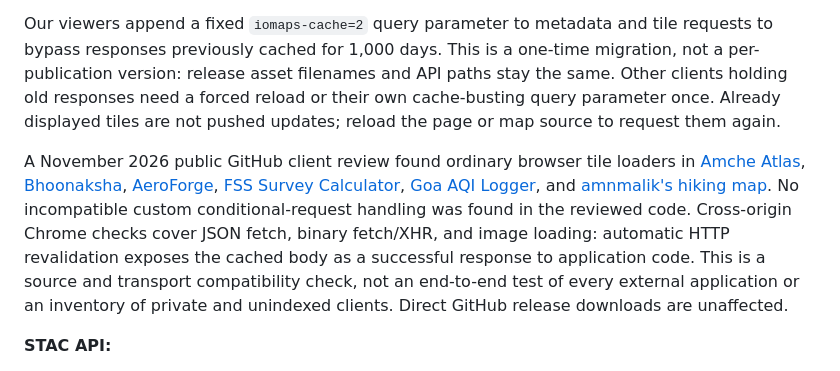
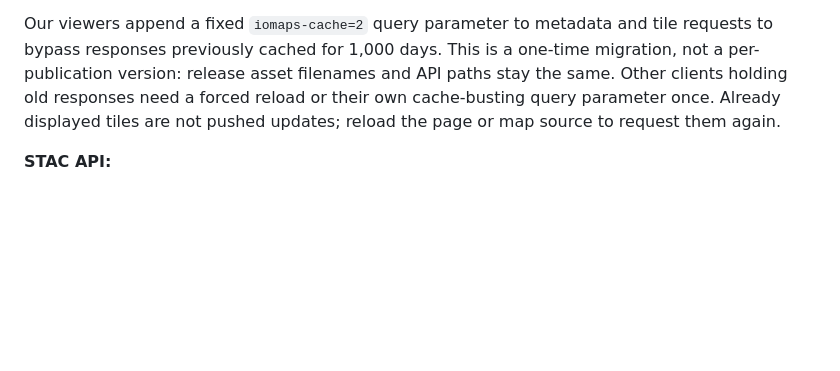
Before and after one commit to ramSeraph/indianopenmaps, a Markdown page: README.md, the part around the change. GitHub-like rendering; blank space fills up the shorter version.

Commit message:
Remove one-off client audit from README

```diff
--- a/README.md
+++ b/README.md
@@ -64,20 +64,6 @@ stay the same. Other clients holding old responses need a forced reload or their
 own cache-busting query parameter once. Already displayed tiles are not pushed
 updates; reload the page or map source to request them again.
 
-A November 2026 public GitHub client review found ordinary browser tile loaders
-in [Amche Atlas](https://github.com/publicmap/amche-atlas/blob/0ef70e319560f0008d53ced1923358956133c6d9/js/map-utils.js#L677),
-[Bhoonaksha](https://github.com/saurabh4269/bhoonaksha/blob/4ba34ddf3ecdb4b5f18c9a8d4baee9d9318d40ce/js/app.js#L7),
-[AeroForge](https://github.com/sharmapalak09082006-stack/AeroForge/blob/4bc67d41c7fa0c5fc3623848e2b99b3d591c9f35/client/src/components/MapViewer.tsx#L90),
-[FSS Survey Calculator](https://github.com/moorthimms/FSS-survey-calculator/blob/01b3ff2d5c0878e63fc4adabbe14f041f79ffee3/map_assets/app.js#L1140),
-[Goa AQI Logger](https://github.com/publicmap/goa-aqi-logger/blob/9930dfeb0f4f86a2085b7b17a609b4d4e4b5b981/index.html#L1035),
-and [amnmalik's hiking map](https://github.com/amnmalik/mysite/blob/c8ba53b20446a1a5e4c3ea42038f258e32c48d43/static/hikes/index.html#L373).
-No incompatible custom conditional-request handling was found in the reviewed
-code. Cross-origin Chrome checks cover JSON fetch, binary fetch/XHR, and image
-loading: automatic HTTP revalidation exposes the cached body as a successful
-response to application code. This is a source and transport compatibility check,
-not an end-to-end test of every external application or an inventory of private
-and unindexed clients. Direct GitHub release downloads are unaffected.
-
 **STAC API:**
 - Implements a [STAC](https://stacspec.org/) API for browsing raster collections (e.g. SOI Open series maps 50k)
 - Item indexes are stored in STAC GeoParquet files in GitHub releases; searches preserve source footprints and support bbox, intersects, datetime, IDs and complete GET/POST pagination.
```
